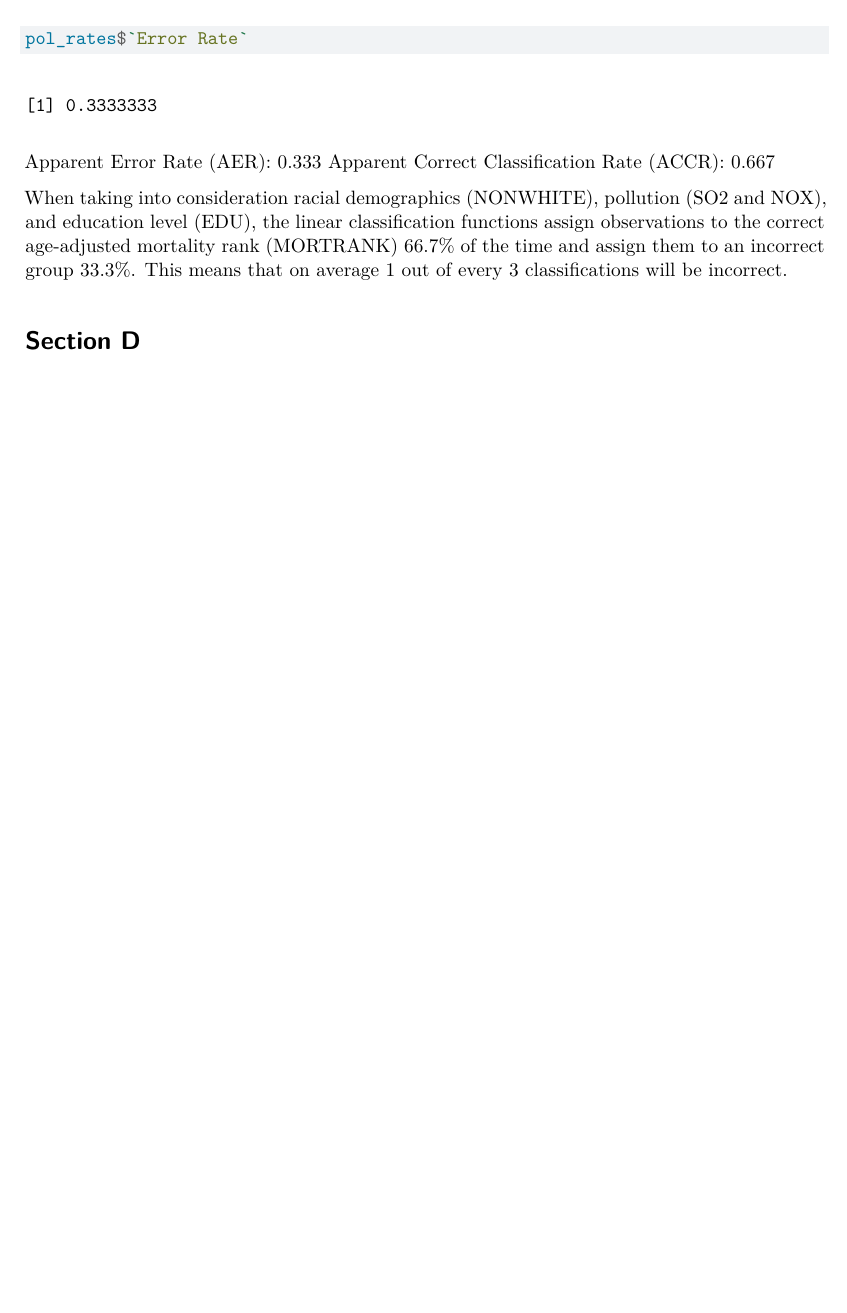
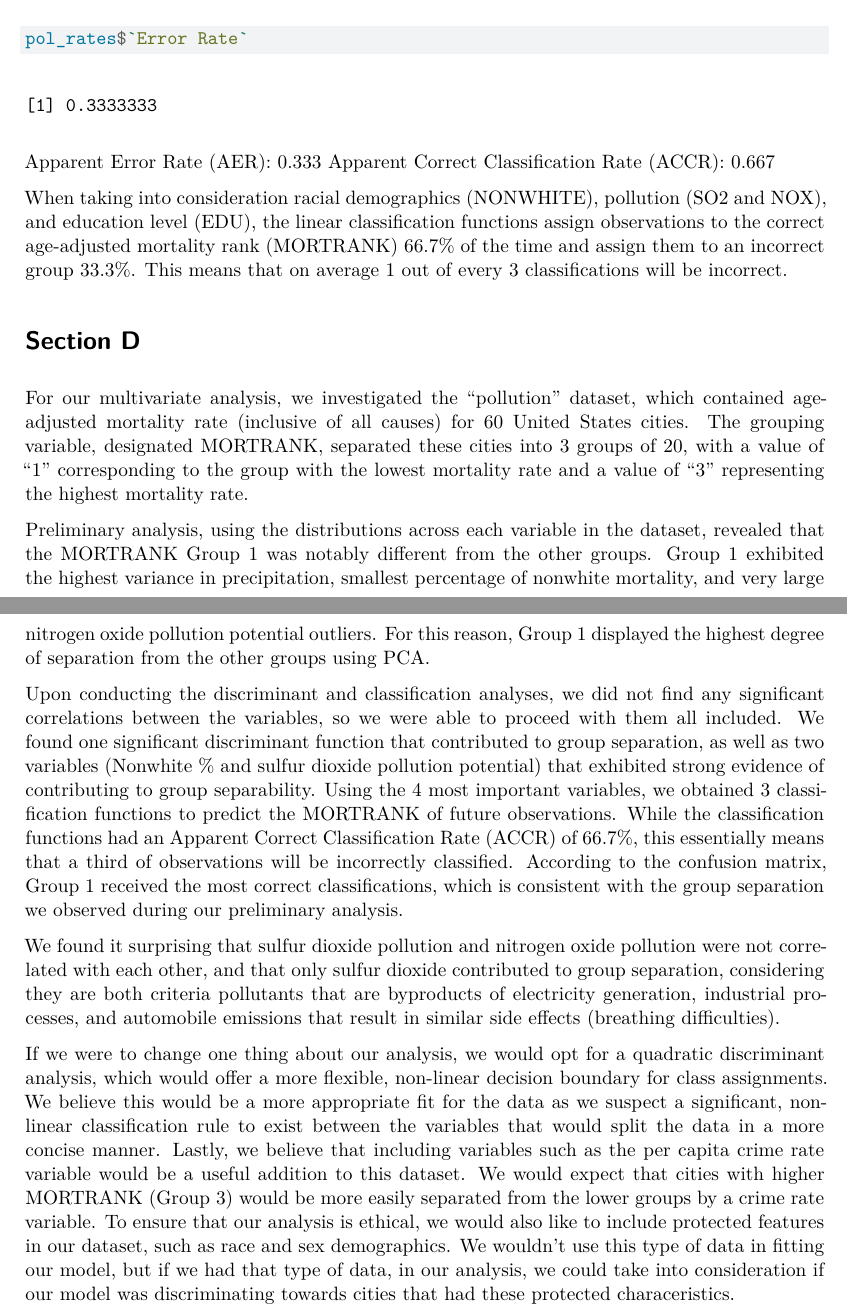
Before and after one commit to brandonhjkim/file_pollution, a Quarto document (pollution_project.qmd): part of page 12 of 12 before the commit and two parts of pages 12 and 13 of 13 after it, the two joined at a grey line, cut so that both start at the same text, the shorter picture padded with empty space. Rendered offline with R 4.5, knitr and Pandoc in place of Quarto, then LaTeX, with nearby package versions; some code elsewhere in the file could not run offline.

Commit message:
updated section d

```diff
--- a/pollution_project.qmd
+++ b/pollution_project.qmd
@@ -495,3 +495,13 @@ Apparent Correct Classification Rate (ACCR): 0.667
 When taking into consideration racial demographics (NONWHITE), pollution (SO2 and NOX), and education level (EDU), the linear classification functions assign observations to the correct age-adjusted mortality rank (MORTRANK) 66.7% of the time and assign them to an incorrect group 33.3%. This means that on average 1 out of every 3 classifications will be incorrect.
 
 # Section D
+
+For our multivariate analysis, we investigated the “pollution” dataset, which contained age-adjusted mortality rate (inclusive of all causes) for 60 United States cities. The grouping variable, designated MORTRANK, separated these cities into 3 groups of 20, with a value of “1” corresponding to the group with the lowest mortality rate and a value of “3” representing the highest mortality rate.
+
+Preliminary analysis, using the distributions across each variable in the dataset, revealed that the MORTRANK Group 1 was notably different from the other groups. Group 1 exhibited the highest variance in precipitation, smallest percentage of nonwhite mortality, and very large nitrogen oxide pollution potential outliers. For this reason, Group 1 displayed the highest degree of separation from the other groups using PCA.
+
+Upon conducting the discriminant and classification analyses, we did not find any significant correlations between the variables, so we were able to proceed with them all included. We found one significant discriminant function that contributed to group separation, as well as two variables (Nonwhite % and sulfur dioxide pollution potential) that exhibited strong evidence of contributing to group separability. Using the 4 most important variables, we obtained 3 classification functions to predict the MORTRANK of future observations. While the classification functions had an Apparent Correct Classification Rate (ACCR) of 66.7%, this essentially means that a third of observations will be incorrectly classified. According to the confusion matrix, Group 1 received the most correct classifications, which is consistent with the group separation we observed during our preliminary analysis.
+
+We found it surprising that sulfur dioxide pollution and nitrogen oxide pollution were not correlated with each other, and that only sulfur dioxide contributed to group separation, considering they are both criteria pollutants that are byproducts of electricity generation, industrial processes, and automobile emissions that result in similar side effects (breathing difficulties).
+
+If we were to change one thing about our analysis, we would opt for a quadratic discriminant analysis, which would offer a more flexible, non-linear decision boundary for class assignments. We believe this would be a more appropriate fit for the data as we suspect a significant, non-linear classification rule to exist between the variables that would split the data in a more concise manner. Lastly, we believe that including variables such as the per capita crime rate variable would be a useful addition to this dataset. We would expect that cities with higher MORTRANK (Group 3) would be more easily separated from the lower groups by a crime rate variable. To ensure that our analysis is ethical, we would also like to include protected features in our dataset, such as race and sex demographics. We wouldn't use this type of data in fitting our model, but if we had that type of data, in our analysis, we could take into consideration if our model was discriminating towards cities that had these protected characeristics.
```
Also changed, not shown: pollution_project.pdf.
